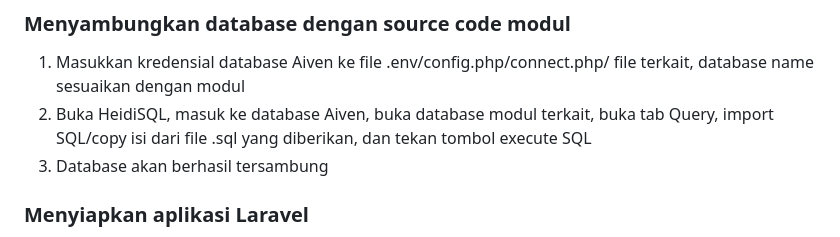
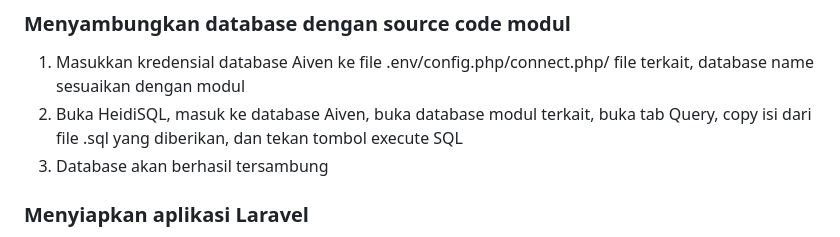
Before and after one commit to raffiihza/php-practicum-base, a Markdown page: README.md, the part around the change. GitHub-like rendering.

Commit message:
Perbaikan readme

```diff
--- a/README.md
+++ b/README.md
@@ -43,7 +43,7 @@ Selamat mengerjakan!
 
 ### Menyambungkan database dengan source code modul
 1. Masukkan kredensial database Aiven ke file .env/config.php/connect.php/ file terkait, database name sesuaikan dengan modul
-2. Buka HeidiSQL, masuk ke database Aiven, buka database modul terkait, buka tab Query, import SQL/copy isi dari file .sql yang diberikan, dan tekan tombol execute SQL
+2. Buka HeidiSQL, masuk ke database Aiven, buka database modul terkait, buka tab Query, copy isi dari file .sql yang diberikan, dan tekan tombol execute SQL
 3. Database akan berhasil tersambung
 
 ### Menyiapkan aplikasi Laravel
```
